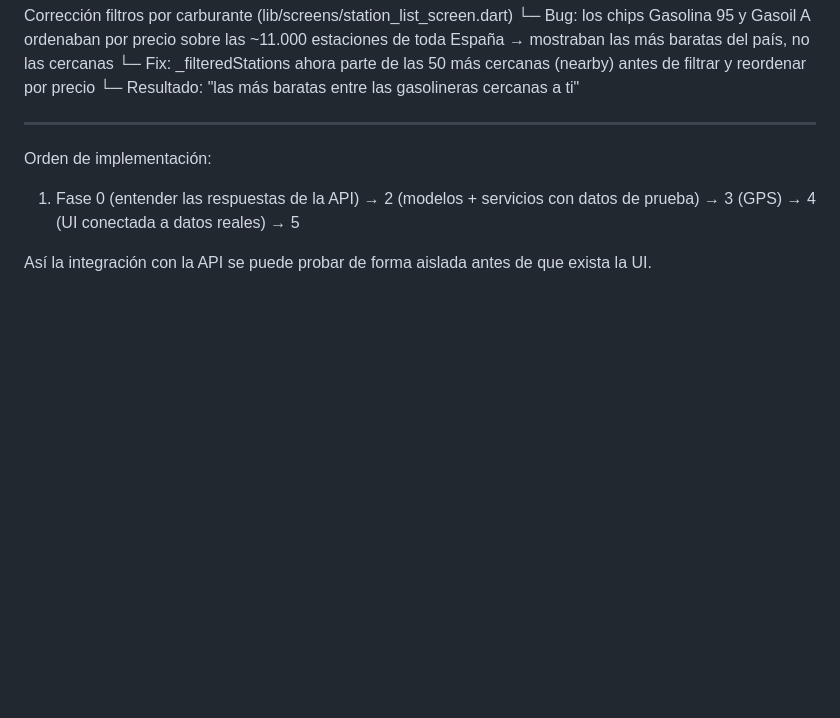
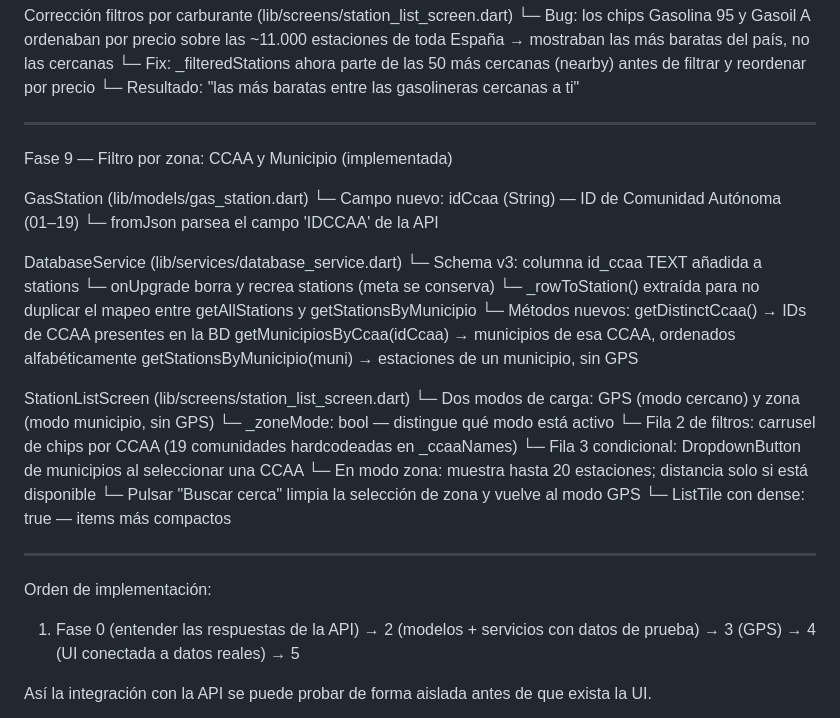
Before and after one commit to serpiko/Unir_practicas, a Markdown page: tecnologias_emergentes/actividad3/ROADMAP.md, the part around the change. Drawn GitHub-style; blank space fills up the shorter version.

Commit message:
parte final, filtro por CCAA y municipio

```diff
--- a/tecnologias_emergentes/actividad3/ROADMAP.md
+++ b/tecnologias_emergentes/actividad3/ROADMAP.md
@@ -169,6 +169,31 @@ Así que vamos a implementar nuestras consultas directamente contra este endpoin
     └─ Fix: _filteredStations ahora parte de las 50 más cercanas (nearby) antes de
        filtrar y reordenar por precio
     └─ Resultado: "las más baratas entre las gasolineras cercanas a ti"
+
+  ---
+  Fase 9 — Filtro por zona: CCAA y Municipio (implementada)
+
+  GasStation (lib/models/gas_station.dart)
+    └─ Campo nuevo: idCcaa (String) — ID de Comunidad Autónoma (01–19)
+    └─ fromJson parsea el campo 'IDCCAA' de la API
+
+  DatabaseService (lib/services/database_service.dart)
+    └─ Schema v3: columna id_ccaa TEXT añadida a stations
+    └─ onUpgrade borra y recrea stations (meta se conserva)
+    └─ _rowToStation() extraída para no duplicar el mapeo entre getAllStations y getStationsByMunicipio
+    └─ Métodos nuevos:
+         getDistinctCcaa()            → IDs de CCAA presentes en la BD
+         getMunicipiosByCcaa(idCcaa)  → municipios de esa CCAA, ordenados alfabéticamente
+         getStationsByMunicipio(muni) → estaciones de un municipio, sin GPS
+
+  StationListScreen (lib/screens/station_list_screen.dart)
+    └─ Dos modos de carga: GPS (modo cercano) y zona (modo municipio, sin GPS)
+    └─ _zoneMode: bool — distingue qué modo está activo
+    └─ Fila 2 de filtros: carrusel de chips por CCAA (19 comunidades hardcodeadas en _ccaaNames)
+    └─ Fila 3 condicional: DropdownButton de municipios al seleccionar una CCAA
+    └─ En modo zona: muestra hasta 20 estaciones; distancia solo si está disponible
+    └─ Pulsar "Buscar cerca" limpia la selección de zona y vuelve al modo GPS
+    └─ ListTile con dense: true — items más compactos
 
   ---
   Orden de implementación:
```
